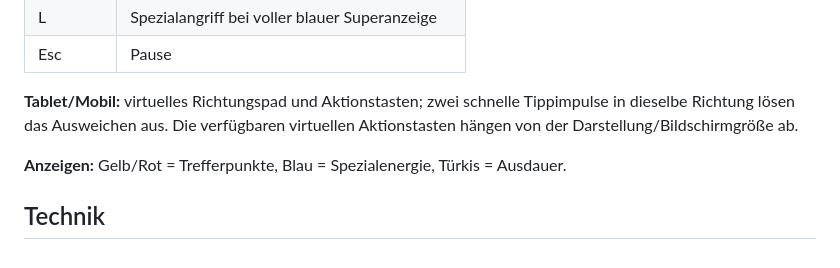
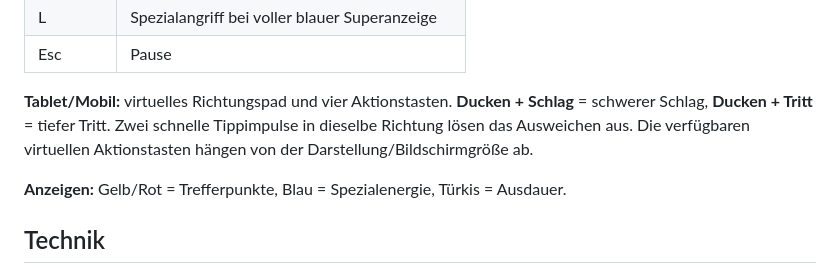
Before and after one commit to preukschas/Online-spielen-, a Markdown page: street-arena/README.md, the part around the change. GitHub-like rendering.

Commit message:
Document ARENA ZERO 2.0 touch combos and manual QA

```diff
--- a/street-arena/README.md
+++ b/street-arena/README.md
@@ -37,7 +37,7 @@ Weiterentwicklung der bestehenden ARENA-ZERO-Website **ohne Austausch von Startm
 | L | Spezialangriff bei voller blauer Superanzeige |
 | Esc | Pause |
 
-**Tablet/Mobil:** virtuelles Richtungspad und Aktionstasten; zwei schnelle Tippimpulse in dieselbe Richtung lösen das Ausweichen aus. Die verfügbaren virtuellen Aktionstasten hängen von der Darstellung/Bildschirmgröße ab.
+**Tablet/Mobil:** virtuelles Richtungspad und vier Aktionstasten. **Ducken + Schlag** = schwerer Schlag, **Ducken + Tritt** = tiefer Tritt. Zwei schnelle Tippimpulse in dieselbe Richtung lösen das Ausweichen aus. Die verfügbaren virtuellen Aktionstasten hängen von der Darstellung/Bildschirmgröße ab.
 
 **Anzeigen:** Gelb/Rot = Trefferpunkte, Blau = Spezialenergie, Türkis = Ausdauer.
 
```
